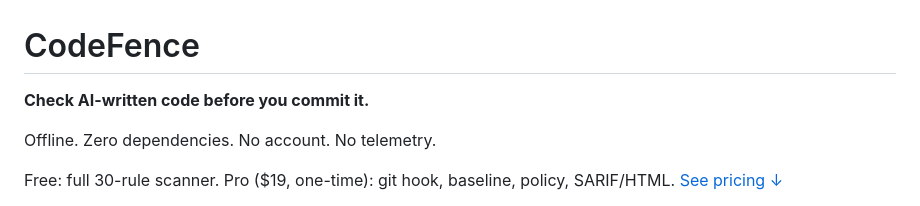
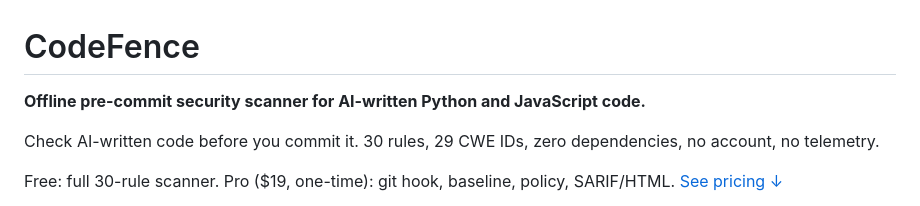
Before and after one commit to codefence-dev/codefence, a Markdown page: README.md, the part around one of its changes. Drawn GitHub-style.

Commit message:
docs: lead README with searchable keywords

```diff
--- a/README.md
+++ b/README.md
@@ -1,8 +1,8 @@
 # CodeFence
 
-**Check AI-written code before you commit it.**
+**Offline pre-commit security scanner for AI-written Python and JavaScript code.**
 
-Offline. Zero dependencies. No account. No telemetry.
+Check AI-written code before you commit it. 30 rules, 29 CWE IDs, zero dependencies, no account, no telemetry.
 
 Free: full 30-rule scanner. Pro ($19, one-time): git hook, baseline, policy, SARIF/HTML. [See pricing ↓](#payment-and-pricing)
 
```
Also changed, not shown: other parts of README.md (+1 -1 lines).
